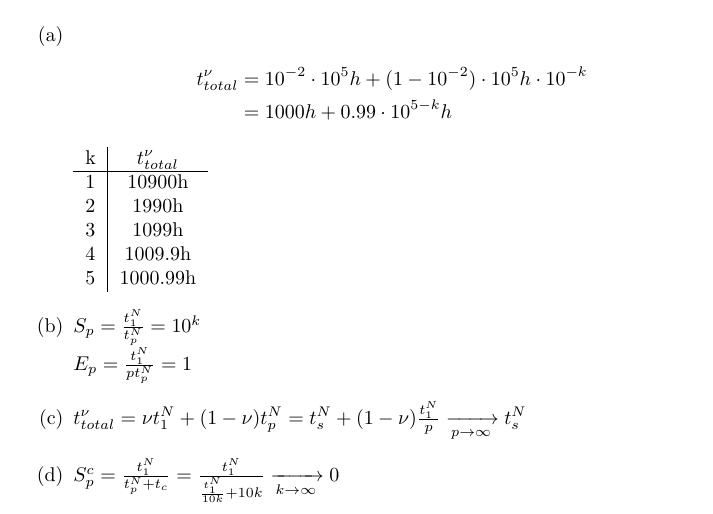
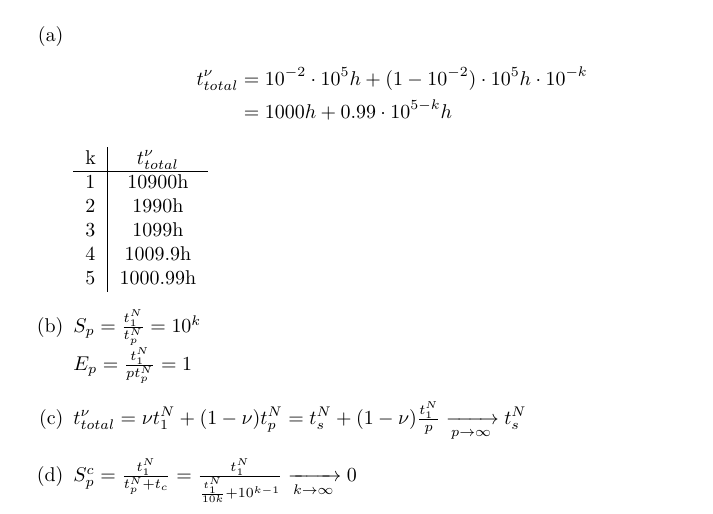
Before and after one commit to jonathan-hellwig/scientific_computing, a LaTeX problem sheet (exercises/exercise_2/solution.tex): part of the page, cut so that both start at the same text. Compiled offline with pdfLaTeX.

Commit message:
Update exercise 1 d) on sheet 2

```diff
--- a/exercises/exercise_2/solution.tex
+++ b/exercises/exercise_2/solution.tex
@@ -36,6 +36,6 @@
 \item $S_p = \frac{t_1^N}{t_p^N} = 10^k$ \\
   $E_p = \frac{t_1^N}{pt_p^N} = 1$
 \item $t^{\nu}_{total} = \nu t_1^N + (1-\nu)t_p^N = t_s^N + (1-\nu)\frac{t_1^N}{p} \xrightarrow[p \to \infty]{} t_s^N$
-\item $S^c_p = \frac{t_1^N}{t_p^N+t_c} = \frac{t_1^N}{\frac{t_1^N}{10k} + 10k} \xrightarrow[k \to \infty]{} 0$
+\item $S^c_p = \frac{t_1^N}{t_p^N+t_c} = \frac{t_1^N}{\frac{t_1^N}{10k} + 10^{k-1}} \xrightarrow[k \to \infty]{} 0$
 \end{enumerate}
 \end{document}
```
Also changed, not shown: exercises/exercise_2/solution.pdf.
